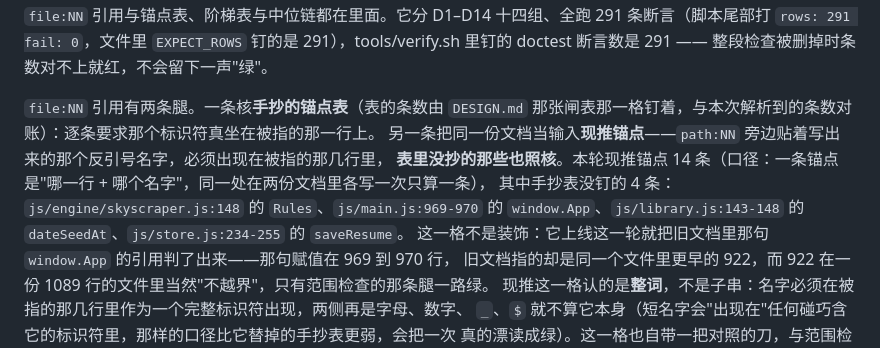
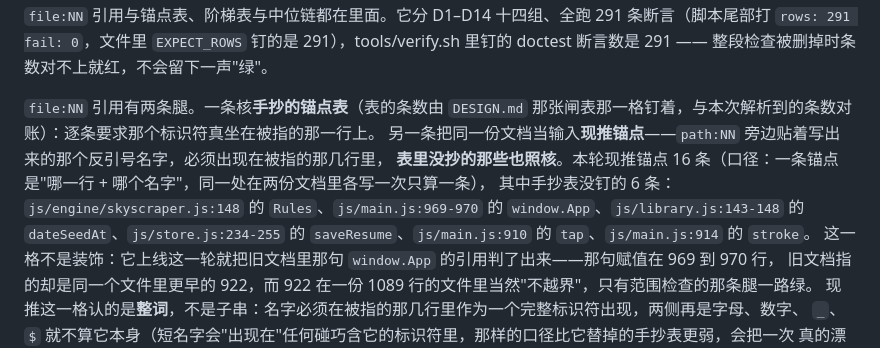
Before and after one commit to z-biz-game/z-biz-game-skyscraper-cos, a Markdown page: README.md, the part around the change. GitHub-like rendering.

```diff
--- a/README.md
+++ b/README.md
@@ -217,9 +217,9 @@ bash tools/verify.sh                 # → === ALL GREEN（两种 URL 形态的
 
 `file:NN` 引用有两条腿。一条核**手抄的锚点表**（表的条数由 `DESIGN.md` 那张闸表那一格钉着，与本次解析到的条数对账）：逐条要求那个标识符真坐在被指的那一行上。
 另一条把同一份文档当输入**现推锚点**——`path:NN` 旁边贴着写出来的那个反引号名字，必须出现在被指的那几行里，
-**表里没抄的那些也照核**。本轮现推锚点 14 条（口径：一条锚点是"哪一行 + 哪个名字"，同一处在两份文档里各写一次只算一条），
-其中手抄表没钉的 4 条：
-`js/engine/skyscraper.js:148` 的 `Rules`、`js/main.js:969-970` 的 `window.App`、`js/library.js:143-148` 的 `dateSeedAt`、`js/store.js:234-255` 的 `saveResume`。
+**表里没抄的那些也照核**。本轮现推锚点 16 条（口径：一条锚点是"哪一行 + 哪个名字"，同一处在两份文档里各写一次只算一条），
+其中手抄表没钉的 6 条：
+`js/engine/skyscraper.js:148` 的 `Rules`、`js/main.js:969-970` 的 `window.App`、`js/library.js:143-148` 的 `dateSeedAt`、`js/store.js:234-255` 的 `saveResume`、`js/main.js:910` 的 `tap`、`js/main.js:914` 的 `stroke`。
 这一格不是装饰：它上线这一轮就把旧文档里那句 `window.App` 的引用判了出来——那句赋值在 969 到 970 行，
 旧文档指的却是同一个文件里更早的 922，而 922 在一份 1089 行的文件里当然"不越界"，只有范围检查的那条腿一路绿。
 现推这一格认的是**整词**，不是子串：名字必须在被指的那几行里作为一个完整标识符出现，两侧再是字母、数字、
```
Also changed, not shown: DESIGN.md (+3 -3 lines).
